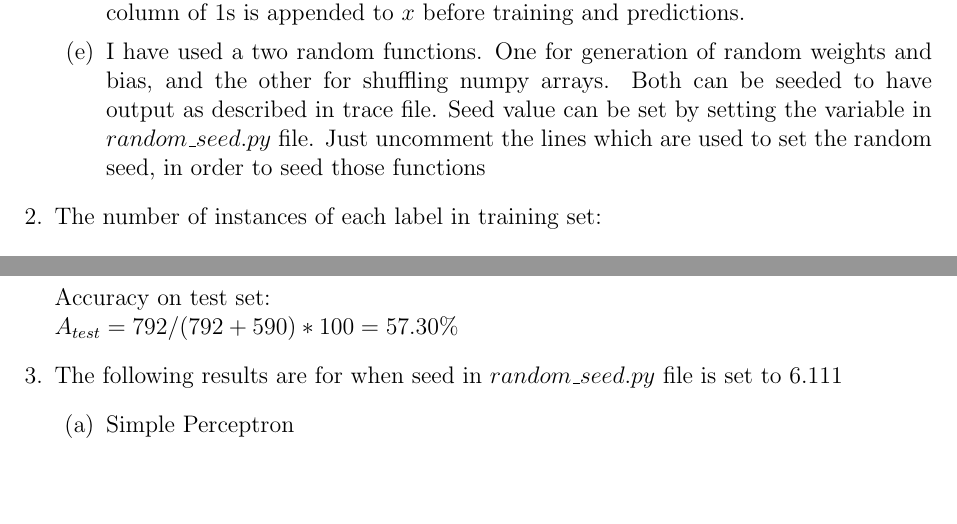
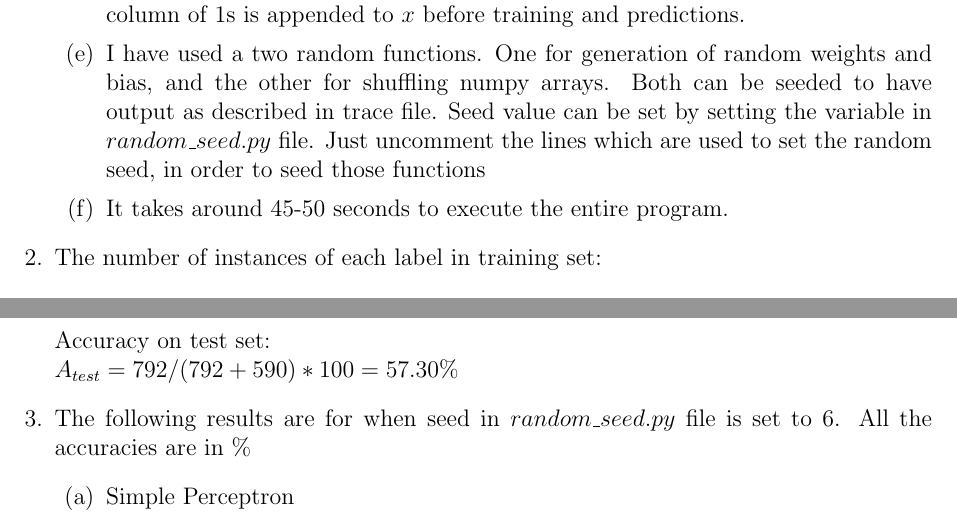
Before and after one commit to kirangadhave/ml-online-learning-perceptron, a LaTeX problem sheet (Solution/pdf_submission/hw2.tex, which reads Solution/pdf_submission/question3.tex): two parts of page 4 of 8, joined at a grey line, cut so that both start at the same text, the shorter picture padded with empty space. Compiled offline with pdfLaTeX.

Commit message:
"Update"

```diff
--- a/Solution/pdf_submission/question3.tex
+++ b/Solution/pdf_submission/question3.tex
@@ -19,6 +19,8 @@
 			I have used a two random functions. One for generation of random weights and bias, and the other for shuffling numpy arrays. Both can be seeded to have output as described in trace file.
 			Seed value can be set by setting the variable in $random\_seed.py$ file. Just uncomment the lines which are used to set the random seed, in order to seed those functions
 
+			\item
+			It takes around 45-50 seconds to execute the entire program.
 		\end{enumerate}
 
 	\item
@@ -43,7 +45,7 @@
 	$A_{test} = 792/(792+590)*100 = 57.30 \%$
 
 	\item
-	The following results are for when seed in $random\_seed.py$ file is set to 6.111
+	The following results are for when seed in $random\_seed.py$ file is set to 6. All the accuracies are in $\%$
 	\begin{enumerate}
 		\item Simple Perceptron
 			\begin{enumerate}
```
Also changed, not shown: Solution/pdf_submission/hw2.pdf, 1 other file.
